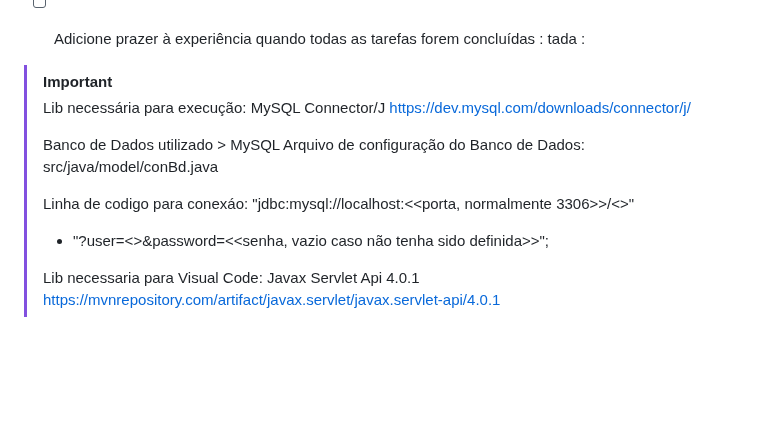
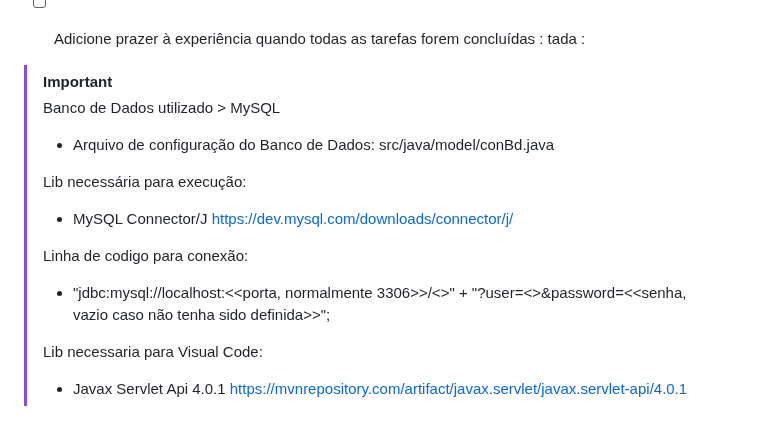
Before and after one commit to oawiix/ProjetoPOO2, a Markdown page: README.md, the part around the change. GitHub-like rendering; blank space fills up the shorter version.

```diff
--- a/README.md
+++ b/README.md
@@ -104,18 +104,19 @@ ao cliente
 -  [ ] Adicione prazer à experiência quando todas as tarefas forem concluídas : tada :
 
 > [!IMPORTANT]
+> Banco de Dados utilizado > MySQL
+> + Arquivo de configuração do Banco de Dados:
+> src/java/model/conBd.java
+>
 > Lib necessária para execução:
-> MySQL Connector/J
+> + MySQL Connector/J
 > https://dev.mysql.com/downloads/connector/j/
 >
-> Banco de Dados utilizado > MySQL
-> Arquivo de configuração do Banco de Dados:
-> src/java/model/conBd.java
 >
-> Linha de codigo para conexáo:
-> "jdbc:mysql://localhost:<<porta, normalmente 3306>>/<<nome do banco>>"
-> + "?user=<<usuario>>&password=<<senha, vazio caso não tenha sido definida>>";
+> Linha de codigo para conexão:
+> + "jdbc:mysql://localhost:<<porta, normalmente 3306>>/<<nome do banco>>" +
+> "?user=<<usuario>>&password=<<senha, vazio caso não tenha sido definida>>";
 >
 > Lib necessaria para Visual Code:
-> Javax Servlet Api 4.0.1
+> + Javax Servlet Api 4.0.1
 > https://mvnrepository.com/artifact/javax.servlet/javax.servlet-api/4.0.1
```
